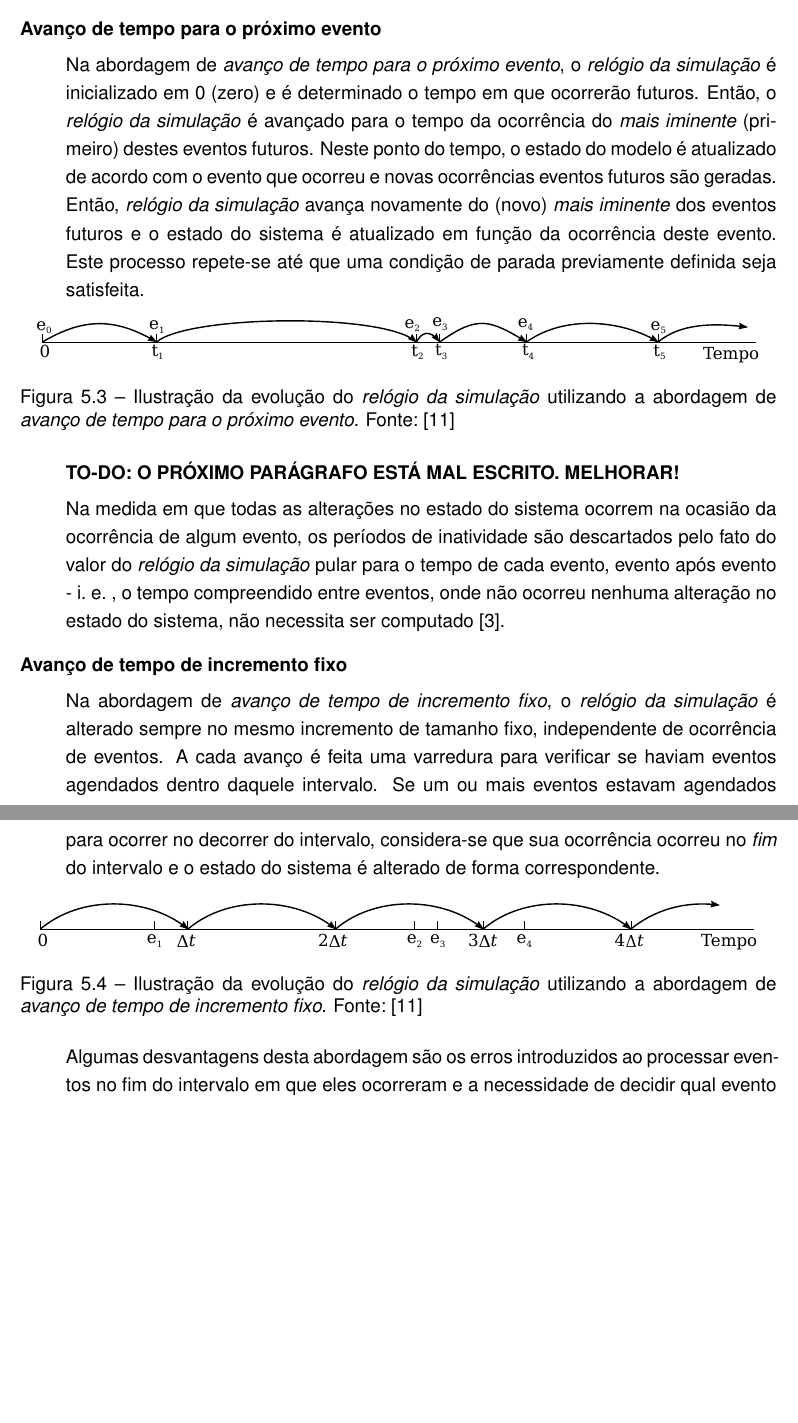
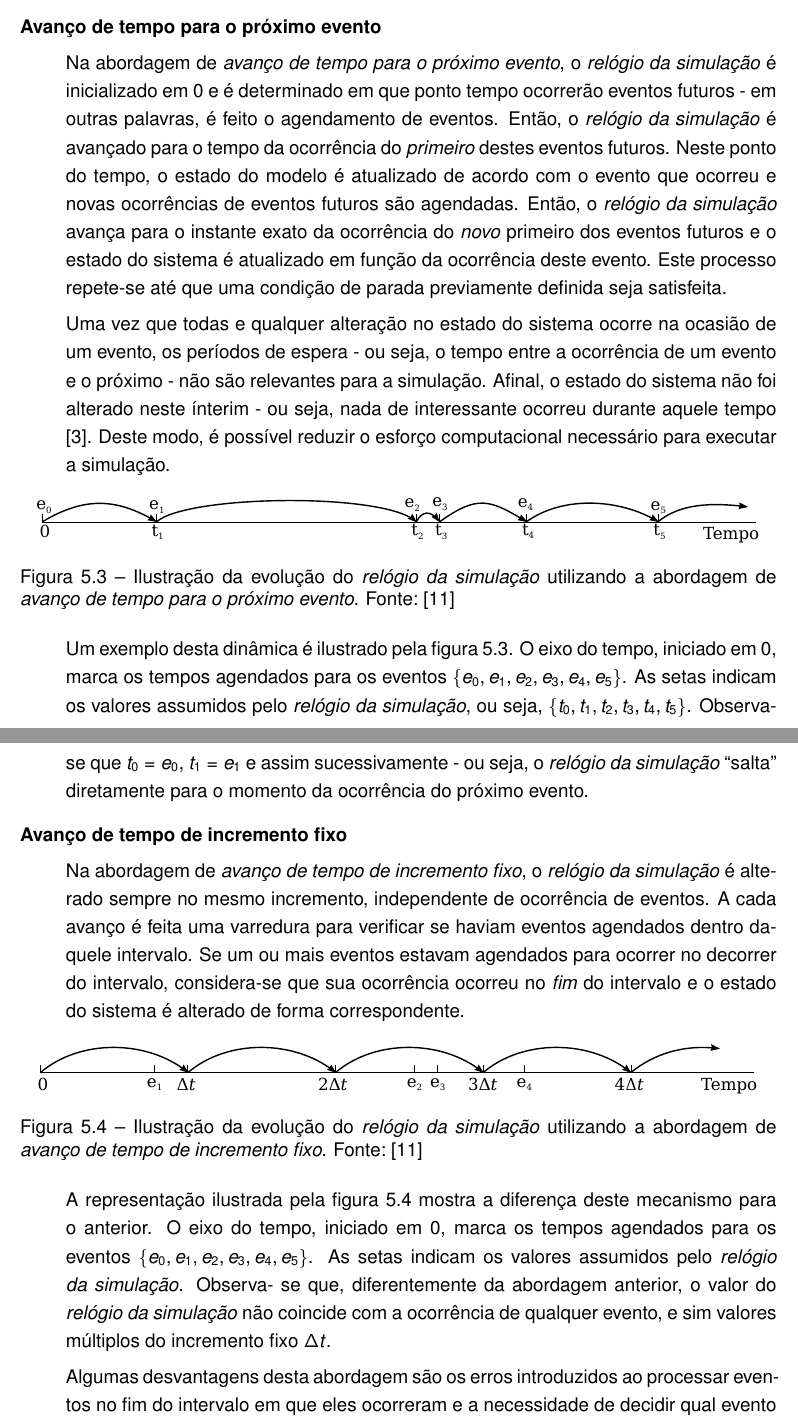
Before and after one commit to vantas/proposta-tc1, a LaTeX thesis (tc1.tex, which reads chap-simulation.tex): two parts of pages 28 and 29 of 37 before the commit and two parts of pages 28 and 29 of 38 after it, joined at a grey line, cut so that both start at the same text, the shorter picture padded with empty space. Compiled offline with pdfLaTeX.

Commit message:
Fix JB issues.

```diff
--- a/chap-simulation.tex
+++ b/chap-simulation.tex
@@ -297,44 +299,59 @@ Existem duas principais abordagens para o mecanismo de avanço de tempo em um si
 \item[Avanço de tempo para o próximo evento] \hfill
 
 Na abordagem de \textit{avanço de tempo para o próximo evento}, o
-\textit{relógio da simulação} é inicializado em 0 (zero) e é determinado o tempo
-em que ocorrerão futuros. Então, o \textit{relógio da simulação} é avançado para
-o tempo da ocorrência do \textit{mais iminente} (primeiro) destes eventos
-futuros. Neste ponto do tempo, o estado do modelo é atualizado de acordo com o
-evento que ocorreu e novas ocorrências eventos futuros são geradas. Então,
-\textit{relógio da simulação} avança novamente do (novo) \textit{mais iminente}
+\textit{relógio da simulação} é inicializado em 0 e é determinado em que ponto
+tempo ocorrerão eventos futuros - em outras palavras, é feito o agendamento de
+eventos. Então, o \textit{relógio da simulação} é avançado para o tempo da
+ocorrência do \textit{primeiro} destes eventos futuros. Neste ponto do tempo, o
+estado do modelo é atualizado de acordo com o evento que ocorreu e novas
+ocorrências de eventos futuros são agendadas. Então, o \textit{relógio da
+simulação} avança para o instante exato da ocorrência do \textit{novo} primeiro
 dos eventos futuros e o estado do sistema é atualizado em função da ocorrência
 deste evento. Este processo repete-se até que uma condição de parada previamente
 definida seja satisfeita.
+
+Uma vez que todas e qualquer alteração no estado do sistema ocorre na ocasião de
+um evento, os períodos de espera - ou seja, o tempo entre a ocorrência de um
+evento e o próximo - não são relevantes para a simulação. Afinal, o estado do
+sistema não foi alterado neste ínterim - ou seja, nada de interessante ocorreu
+durante aquele tempo \cite{Sim}. Deste modo, é possível reduzir o esforço
+computacional necessário para executar a simulação.
 
 \begin{figure}[htb!]
 \centering\includegraphics{img/nextevent.eps}
 \caption{\label{fig:nextevent}Ilustração da evolução do \textit{relógio da simulação} utilizando a abordagem de \textit{avanço de tempo para o próximo evento}. Fonte:~\cite{Law}}
 \end{figure}
 
-\textbf{TO-DO: O PRÓXIMO PARÁGRAFO ESTÁ MAL ESCRITO. MELHORAR!}
-
-Na medida em que todas as alterações no estado do sistema ocorrem na ocasião da
-ocorrência de algum evento, os períodos de inatividade são descartados pelo fato
-do valor do \textit{relógio da simulação} pular para o tempo de cada evento,
-evento após evento - i.~e.~, o tempo compreendido entre eventos, onde não
-ocorreu nenhuma alteração no estado do sistema, não necessita ser computado
-\cite{Sim}.
+Um exemplo desta dinâmica é ilustrado pela figura \ref{fig:nextevent}. O eixo do
+tempo, iniciado em 0, marca os tempos agendados para os eventos $\{e_{0}, e_{1},
+e_{2}, e_{3}, e_{4}, e_{5}\}$. As setas indicam os valores assumidos pelo
+\textit{relógio da simulação}, ou seja, $\{t_{0}, t_{1}, t_{2}, t_{3}, t_{4},
+t_{5}\}$. Observa-se que $t_{0} = e_{0}$, $t_{1} = e_{1}$ e assim sucessivamente
+- ou seja, o \textit{relógio da simulação} ``salta'' diretamente para o momento
+da ocorrência do próximo evento.
 
 \item[Avanço de tempo de incremento fixo] \hfill
 
 Na abordagem de \textit{avanço de tempo de incremento fixo}, o \textit{relógio
-da simulação} é alterado sempre no mesmo incremento de tamanho fixo,
-independente de ocorrência de eventos. A cada avanço é feita uma varredura para
-verificar se haviam eventos agendados dentro daquele intervalo. Se um ou mais
-eventos estavam agendados para ocorrer no decorrer do intervalo, considera-se
-que sua ocorrência ocorreu no \textit{fim} do intervalo e o estado do sistema é
-alterado de forma correspondente.
+da simulação} é alterado sempre no mesmo incremento, independente de ocorrência
+de eventos. A cada avanço é feita uma varredura para verificar se haviam eventos
+agendados dentro daquele intervalo. Se um ou mais eventos estavam agendados para
+ocorrer no decorrer do intervalo, considera-se que sua ocorrência ocorreu no
+\textit{fim} do intervalo e o estado do sistema é alterado de forma
+correspondente.
 
 \begin{figure}[htb!]
 \centering\includegraphics{img/fixed.eps}
 \caption{\label{fig:fixedtime}Ilustração da evolução do \textit{relógio da simulação} utilizando a abordagem de \textit{avanço de tempo de incremento fixo}. Fonte:~\cite{Law}}
 \end{figure}
+
+A representação ilustrada pela figura \ref{fig:fixedtime} mostra a diferença
+deste mecanismo para o anterior. O eixo do tempo, iniciado em 0, marca os tempos
+agendados para os eventos $\{e_{0}, e_{1}, e_{2}, e_{3}, e_{4}, e_{5}\}$. As
+setas indicam os valores assumidos pelo \textit{relógio da simulação}. Observa-
+se que, diferentemente da abordagem anterior, o valor do \textit{relógio da
+simulação} não coincide com a ocorrência de qualquer evento, e sim valores
+múltiplos do incremento fixo $\Delta t$.
 
 Algumas desvantagens desta abordagem são os erros introduzidos ao processar
 eventos no fim do intervalo em que eles ocorreram e a necessidade de decidir
```
Also changed, not shown: chap-simulation.tex (88 more changed lines).
